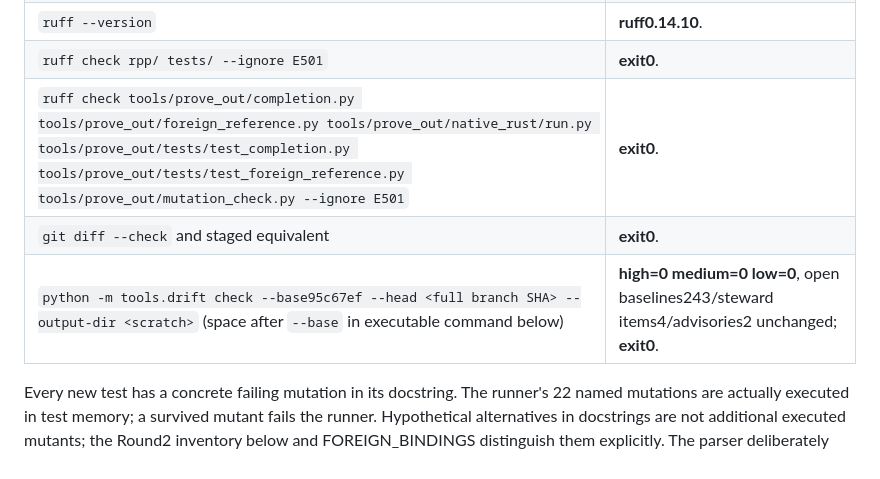
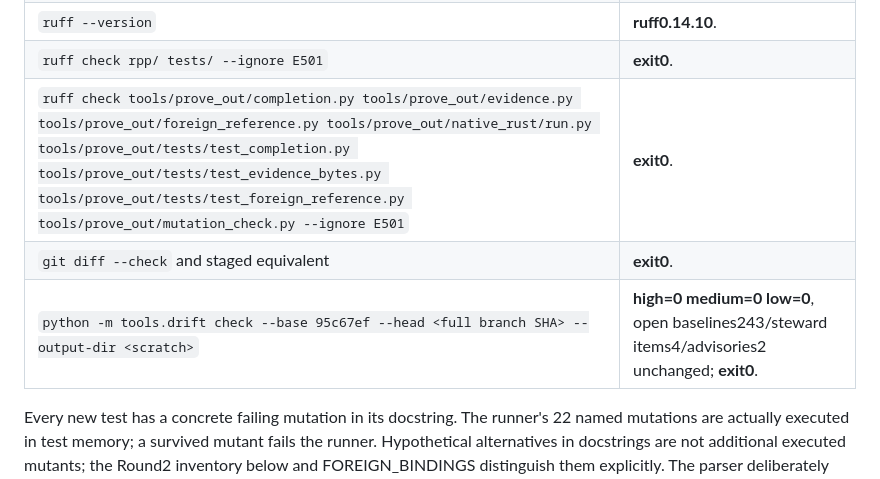
Before and after one commit to anywave/rpp-spec, a Markdown page: tools/prove_out/CX005_VALIDATION.md, the part around the change. Rendered like a GitHub page.

Commit message:
Record all changed Python files in round-two lint command

```diff
--- a/tools/prove_out/CX005_VALIDATION.md
+++ b/tools/prove_out/CX005_VALIDATION.md
@@ -18,9 +18,9 @@ resolves inside this worktree. The existing deprecation notices are retained.
 | `python tests/test_golden_vectors_mobius32.py` | **SUMMARY pass=5 fail=0**. |
 | `ruff --version` | **ruff0.14.10**. |
 | `ruff check rpp/ tests/ --ignore E501` | **exit0**. |
-| `ruff check tools/prove_out/completion.py tools/prove_out/foreign_reference.py tools/prove_out/native_rust/run.py tools/prove_out/tests/test_completion.py tools/prove_out/tests/test_foreign_reference.py tools/prove_out/mutation_check.py --ignore E501` | **exit0**. |
+| `ruff check tools/prove_out/completion.py tools/prove_out/evidence.py tools/prove_out/foreign_reference.py tools/prove_out/native_rust/run.py tools/prove_out/tests/test_completion.py tools/prove_out/tests/test_evidence_bytes.py tools/prove_out/tests/test_foreign_reference.py tools/prove_out/mutation_check.py --ignore E501` | **exit0**. |
 | `git diff --check` and staged equivalent | **exit0**. |
-| `python -m tools.drift check --base95c67ef --head <full branch SHA> --output-dir <scratch>` (space after `--base` in executable command below) | **high=0 medium=0 low=0**, open baselines243/steward items4/advisories2 unchanged; **exit0**. |
+| `python -m tools.drift check --base 95c67ef --head <full branch SHA> --output-dir <scratch>` | **high=0 medium=0 low=0**, open baselines243/steward items4/advisories2 unchanged; **exit0**. |
 
 Every new test has a concrete failing mutation in its docstring. The runner's
 22 named mutations are actually executed in test memory; a survived mutant
```
